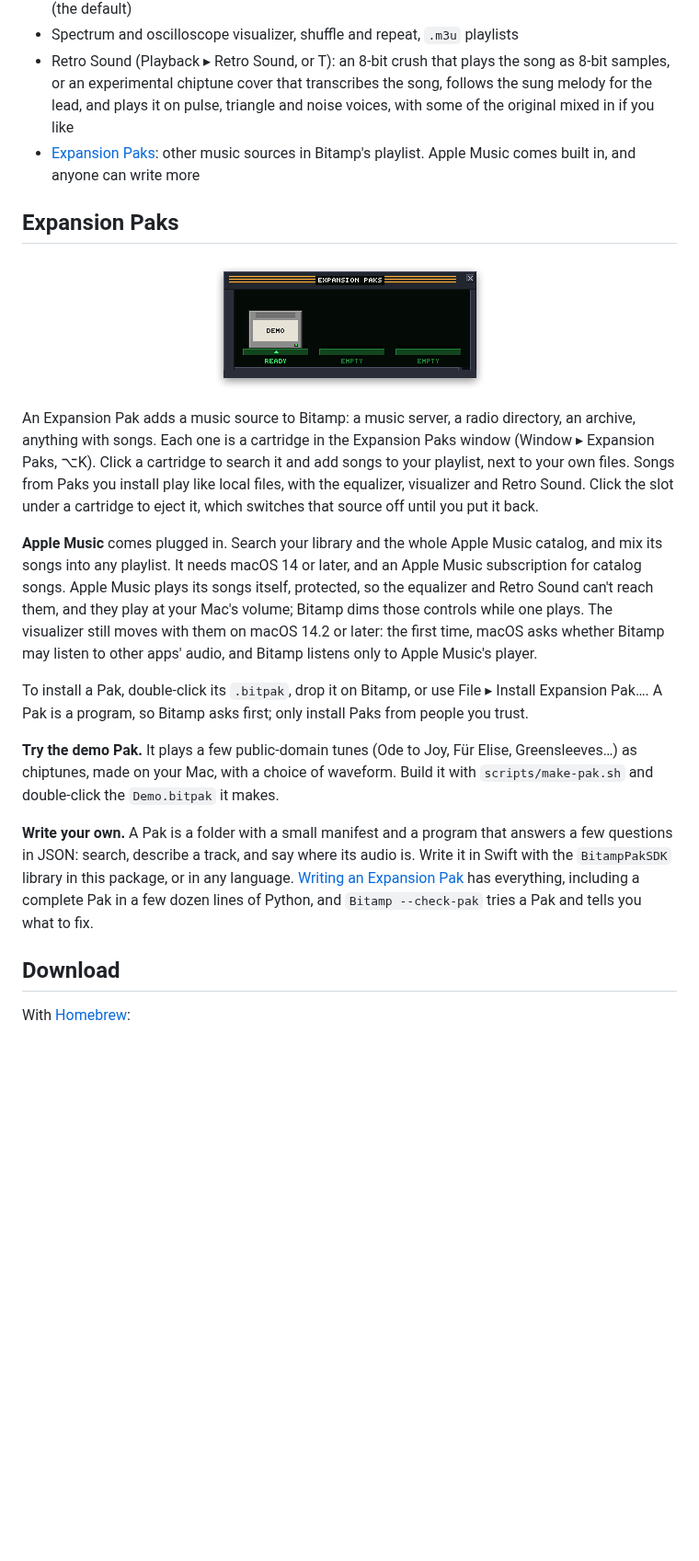
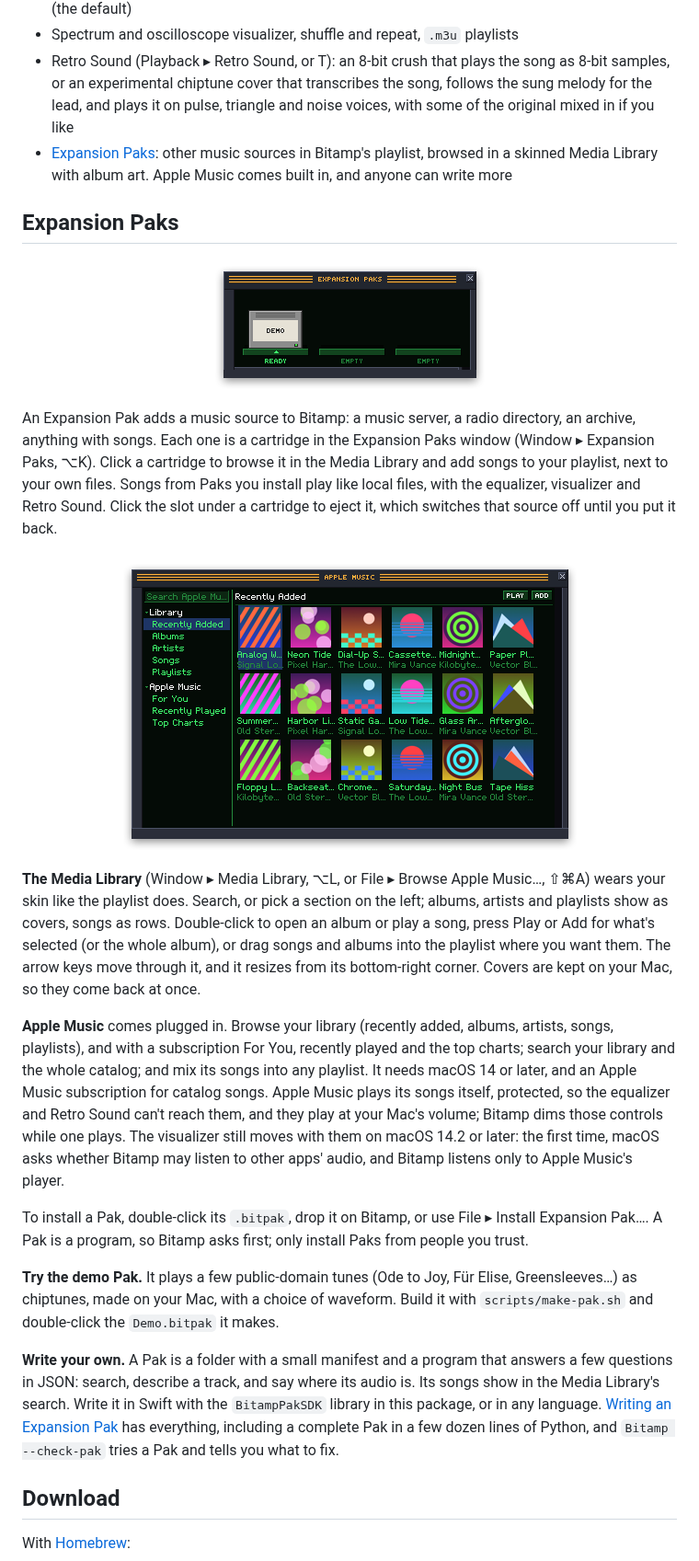
Before and after one commit to ryanromanov/Bitamp, a Markdown page: README.md, the part around the change. Shown at 92% size. GitHub-like rendering; pictures changed too: docs/images/expansion-paks.png, docs/images/media-library.png (added); blank space fills up the shorter version.

```diff
--- a/README.md
+++ b/README.md
@@ -24,7 +24,7 @@ Bitamp isn't affiliated with or endorsed by Winamp or Nullsoft. Its default skin
 - Shade mode for each window (double-click a title bar), and three window sizes: 1×, 1.5× and 2× (the default)
 - Spectrum and oscilloscope visualizer, shuffle and repeat, `.m3u` playlists
 - Retro Sound (Playback ▸ Retro Sound, or T): an 8-bit crush that plays the song as 8-bit samples, or an experimental chiptune cover that transcribes the song, follows the sung melody for the lead, and plays it on pulse, triangle and noise voices, with some of the original mixed in if you like
-- [Expansion Paks](#expansion-paks): other music sources in Bitamp's playlist. Apple Music comes built in, and anyone can write more
+- [Expansion Paks](#expansion-paks): other music sources in Bitamp's playlist, browsed in a skinned Media Library with album art. Apple Music comes built in, and anyone can write more
 
 ## Expansion Paks
 
@@ -32,15 +32,21 @@ Bitamp isn't affiliated with or endorsed by Winamp or Nullsoft. Its default skin
   <img src="docs/images/expansion-paks.png" width="307" alt="The Expansion Paks window: a Demo cartridge plugged into the first of three slots, marked Ready">
 </p>
 
-An Expansion Pak adds a music source to Bitamp: a music server, a radio directory, an archive, anything with songs. Each one is a cartridge in the Expansion Paks window (Window ▸ Expansion Paks, ⌥K). Click a cartridge to search it and add songs to your playlist, next to your own files. Songs from Paks you install play like local files, with the equalizer, visualizer and Retro Sound. Click the slot under a cartridge to eject it, which switches that source off until you put it back.
+An Expansion Pak adds a music source to Bitamp: a music server, a radio directory, an archive, anything with songs. Each one is a cartridge in the Expansion Paks window (Window ▸ Expansion Paks, ⌥K). Click a cartridge to browse it in the Media Library and add songs to your playlist, next to your own files. Songs from Paks you install play like local files, with the equalizer, visualizer and Retro Sound. Click the slot under a cartridge to eject it, which switches that source off until you put it back.
 
-**Apple Music** comes plugged in. Search your library and the whole Apple Music catalog, and mix its songs into any playlist. It needs macOS 14 or later, and an Apple Music subscription for catalog songs. Apple Music plays its songs itself, protected, so the equalizer and Retro Sound can't reach them, and they play at your Mac's volume; Bitamp dims those controls while one plays. The visualizer still moves with them on macOS 14.2 or later: the first time, macOS asks whether Bitamp may listen to other apps' audio, and Bitamp listens only to Apple Music's player.
+<p align="center">
+  <img src="docs/images/media-library.png" width="507" alt="The Media Library in the default skin: a search box and sections on the left, a grid of album covers with titles and artists on the right">
+</p>
+
+**The Media Library** (Window ▸ Media Library, ⌥L, or File ▸ Browse Apple Music…, ⇧⌘A) wears your skin like the playlist does. Search, or pick a section on the left; albums, artists and playlists show as covers, songs as rows. Double-click to open an album or play a song, press Play or Add for what's selected (or the whole album), or drag songs and albums into the playlist where you want them. The arrow keys move through it, and it resizes from its bottom-right corner. Covers are kept on your Mac, so they come back at once.
+
+**Apple Music** comes plugged in. Browse your library (recently added, albums, artists, songs, playlists), and with a subscription For You, recently played and the top charts; search your library and the whole catalog; and mix its songs into any playlist. It needs macOS 14 or later, and an Apple Music subscription for catalog songs. Apple Music plays its songs itself, protected, so the equalizer and Retro Sound can't reach them, and they play at your Mac's volume; Bitamp dims those controls while one plays. The visualizer still moves with them on macOS 14.2 or later: the first time, macOS asks whether Bitamp may listen to other apps' audio, and Bitamp listens only to Apple Music's player.
 
 To install a Pak, double-click its `.bitpak`, drop it on Bitamp, or use File ▸ Install Expansion Pak…. A Pak is a program, so Bitamp asks first; only install Paks from people you trust.
 
 **Try the demo Pak.** It plays a few public-domain tunes (Ode to Joy, Für Elise, Greensleeves…) as chiptunes, made on your Mac, with a choice of waveform. Build it with `scripts/make-pak.sh` and double-click the `Demo.bitpak` it makes.
 
-**Write your own.** A Pak is a folder with a small manifest and a program that answers a few questions in JSON: search, describe a track, and say where its audio is. Write it in Swift with the `BitampPakSDK` library in this package, or in any language. [Writing an Expansion Pak](docs/PAK-SDK.md) has everything, including a complete Pak in a few dozen lines of Python, and `Bitamp --check-pak` tries a Pak and tells you what to fix.
+**Write your own.** A Pak is a folder with a small manifest and a program that answers a few questions in JSON: search, describe a track, and say where its audio is. Its songs show in the Media Library's search. Write it in Swift with the `BitampPakSDK` library in this package, or in any language. [Writing an Expansion Pak](docs/PAK-SDK.md) has everything, including a complete Pak in a few dozen lines of Python, and `Bitamp --check-pak` tries a Pak and tells you what to fix.
 
 ## Download
 
```
Also changed, not shown: docs/PAK-SDK.md (+3 -3 lines), docs/PAKS.md (+14 -5 lines), docs/images/bitamp.png, docs/images/skin-millennium.png, docs/images/skin-orb.png, docs/images/social-preview.png, 3 other files.
